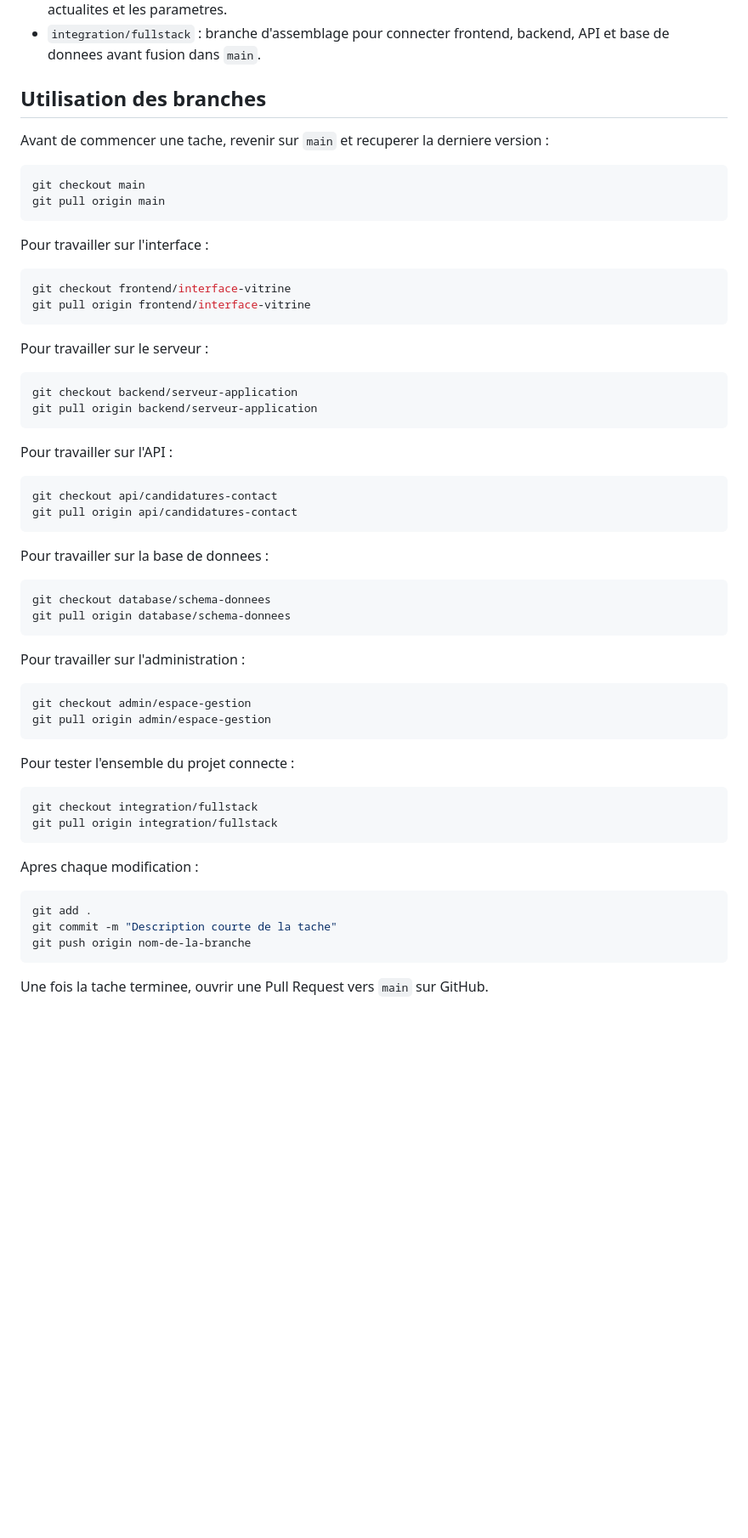
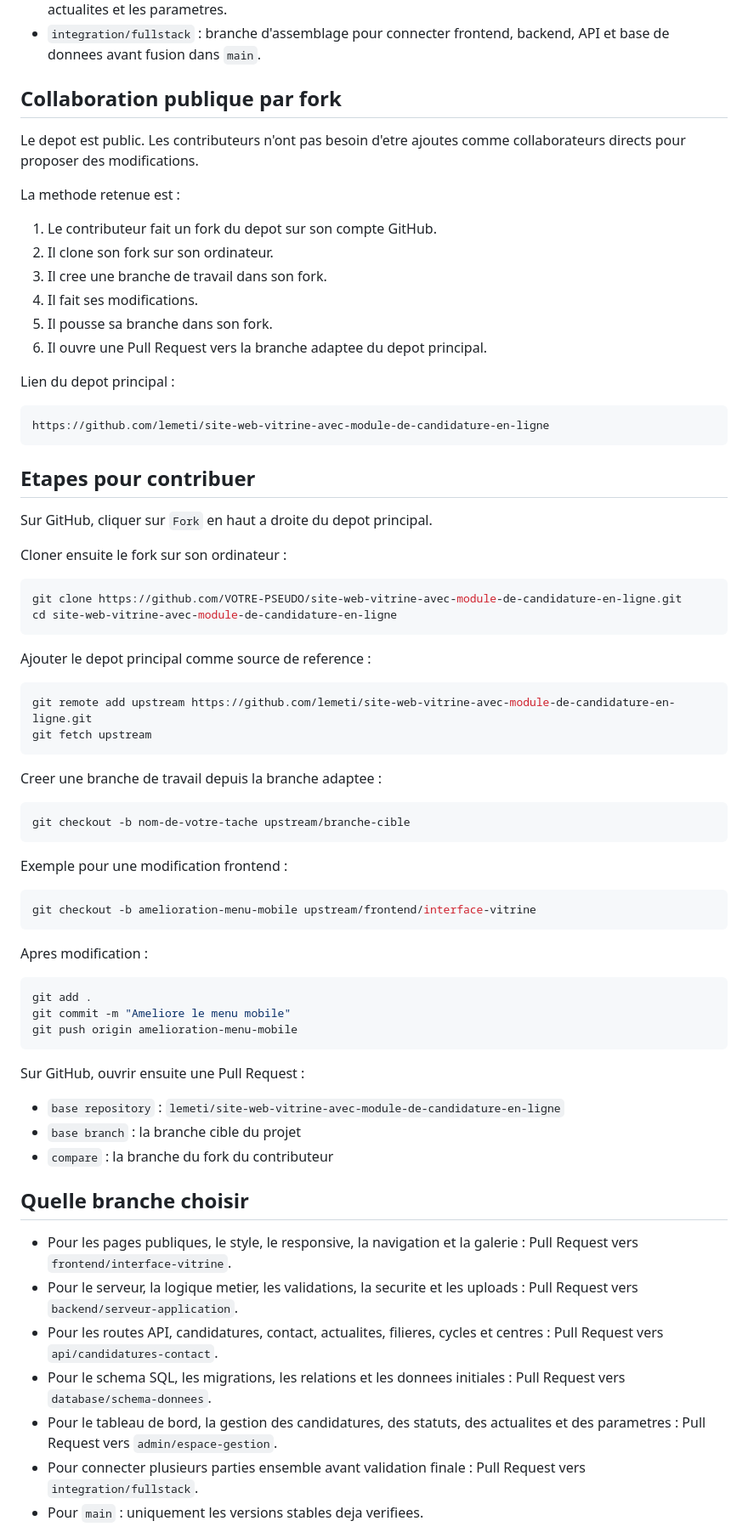
Before and after one commit to lemeti/site-web-vitrine-avec-module-de-candidature-en-ligne, a Markdown page: README.md, the part around one of its changes. Shown at 85% size. Rendered like a GitHub page; blank space fills up the shorter version.

Commit message:
Document public fork contribution workflow

````diff
--- a/README.md
+++ b/README.md
@@ -38,63 +38,76 @@ La version actuelle contient le frontend statique. Elle sert de structure princi
 - `admin/espace-gestion` : espace d'administration pour consulter les candidatures, gerer les statuts, les actualites et les parametres.
 - `integration/fullstack` : branche d'assemblage pour connecter frontend, backend, API et base de donnees avant fusion dans `main`.
 
-## Utilisation des branches
+## Collaboration publique par fork
 
-Avant de commencer une tache, revenir sur `main` et recuperer la derniere version :
+Le depot est public. Les contributeurs n'ont pas besoin d'etre ajoutes comme collaborateurs directs pour proposer des modifications.
+
+La methode retenue est :
+
+1. Le contributeur fait un fork du depot sur son compte GitHub.
+2. Il clone son fork sur son ordinateur.
+3. Il cree une branche de travail dans son fork.
+4. Il fait ses modifications.
+5. Il pousse sa branche dans son fork.
+6. Il ouvre une Pull Request vers la branche adaptee du depot principal.
+
+Lien du depot principal :
+
+```text
+https://github.com/lemeti/site-web-vitrine-avec-module-de-candidature-en-ligne
+```
+
+## Etapes pour contribuer
+
+Sur GitHub, cliquer sur `Fork` en haut a droite du depot principal.
+
+Cloner ensuite le fork sur son ordinateur :
 
 ```bash
-git checkout main
-git pull origin main
+git clone https://github.com/VOTRE-PSEUDO/site-web-vitrine-avec-module-de-candidature-en-ligne.git
+cd site-web-vitrine-avec-module-de-candidature-en-ligne
 ```
 
-Pour travailler sur l'interface :
+Ajouter le depot principal comme source de reference :
 
 ```bash
-git checkout frontend/interface-vitrine
-git pull origin frontend/interface-vitrine
+git remote add upstream https://github.com/lemeti/site-web-vitrine-avec-module-de-candidature-en-ligne.git
+git fetch upstream
 ```
 
-Pour travailler sur le serveur :
+Creer une branche de travail depuis la branche adaptee :
 
 ```bash
-git checkout backend/serveur-application
-git pull origin backend/serveur-application
+git checkout -b nom-de-votre-tache upstream/branche-cible
 ```
 
-Pour travailler sur l'API :
+Exemple pour une modification frontend :
 
 ```bash
-git checkout api/candidatures-contact
-git pull origin api/candidatures-contact
+git checkout -b amelioration-menu-mobile upstream/frontend/interface-vitrine
 ```
 
-Pour travailler sur la base de donnees :
-
-```bash
-git checkout database/schema-donnees
-git pull origin database/schema-donnees
-```
-
-Pour travailler sur l'administration :
-
-```bash
-git checkout admin/espace-gestion
-git pull origin admin/espace-gestion
-```
-
-Pour tester l'ensemble du projet connecte :
-
-```bash
-git checkout integration/fullstack
-git pull origin integration/fullstack
-```
-
-Apres chaque modification :
+Apres modification :
 
 ```bash
 git add .
-git commit -m "Description courte de la tache"
-git push origin nom-de-la-branche
+git commit -m "Ameliore le menu mobile"
+git push origin amelioration-menu-mobile
 ```
 
-Une fois la tache terminee, ouvrir une Pull Request vers `main` sur GitHub.
+Sur GitHub, ouvrir ensuite une Pull Request :
+
+- `base repository` : `lemeti/site-web-vitrine-avec-module-de-candidature-en-ligne`
+- `base branch` : la branche cible du projet
+- `compare` : la branche du fork du contributeur
+
+## Quelle branche choisir
+
+- Pour les pages publiques, le style, le responsive, la navigation et la galerie : Pull Request vers `frontend/interface-vitrine`.
+- Pour le serveur, la logique metier, les validations, la securite et les uploads : Pull Request vers `backend/serveur-application`.
+- Pour les routes API, candidatures, contact, actualites, filieres, cycles et centres : Pull Request vers `api/candidatures-contact`.
+- Pour le schema SQL, les migrations, les relations et les donnees initiales : Pull Request vers `database/schema-donnees`.
+- Pour le tableau de bord, la gestion des candidatures, des statuts, des actualites et des parametres : Pull Request vers `admin/espace-gestion`.
+- Pour connecter plusieurs parties ensemble avant validation finale : Pull Request vers `integration/fullstack`.
+- Pour `main` : uniquement les versions stables deja verifiees.
+
````
Also changed, not shown: other parts of README.md (+12 -0 lines).
